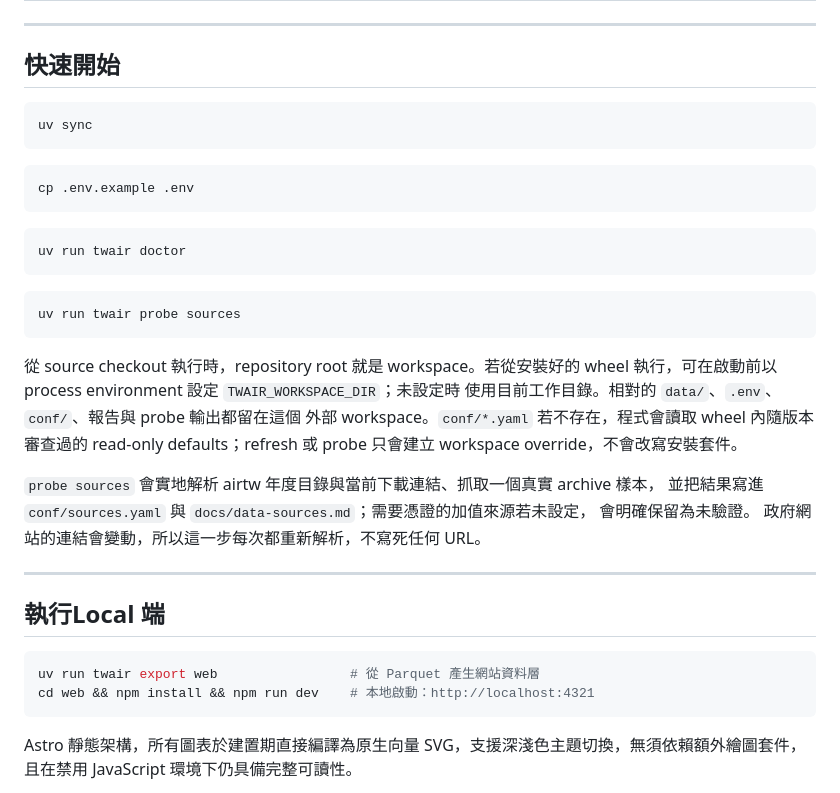
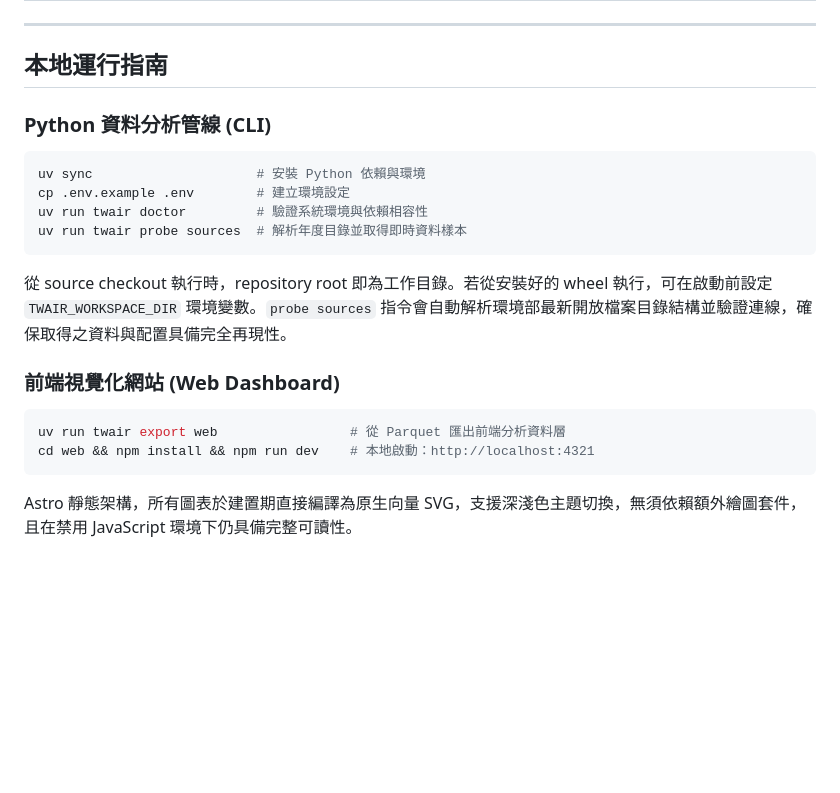
Before and after one commit to kuotunyu/air-quality, a Markdown page: README.md, the part around the change. Drawn GitHub-style; blank space fills up the shorter version.

````diff
--- a/README.md
+++ b/README.md
@@ -225,41 +225,23 @@ predictive generalisation；整組結果不是因果歸因、校正或融合。E
 
 ---
 
-## 快速開始
+## 本地運行指南
+
+### Python 資料分析管線 (CLI)
 
 ```bash
-uv sync
+uv sync                     # 安裝 Python 依賴與環境
+cp .env.example .env        # 建立環境設定
+uv run twair doctor         # 驗證系統環境與依賴相容性
+uv run twair probe sources  # 解析年度目錄並取得即時資料樣本
 ```
 
-```bash
-cp .env.example .env
-```
+從 source checkout 執行時，repository root 即為工作目錄。若從安裝好的 wheel 執行，可在啟動前設定 `TWAIR_WORKSPACE_DIR` 環境變數。`probe sources` 指令會自動解析環境部最新開放檔案目錄結構並驗證連線，確保取得之資料與配置具備完全再現性。
+
+### 前端視覺化網站 (Web Dashboard)
 
 ```bash
-uv run twair doctor
-```
-
-```bash
-uv run twair probe sources
-```
-
-從 source checkout 執行時，repository root 就是 workspace。若從安裝好的
-wheel 執行，可在啟動前以 process environment 設定 `TWAIR_WORKSPACE_DIR`；未設定時
-使用目前工作目錄。相對的 `data/`、`.env`、`conf/`、報告與 probe 輸出都留在這個
-外部 workspace。`conf/*.yaml` 若不存在，程式會讀取 wheel 內隨版本審查過的
-read-only defaults；refresh 或 probe 只會建立 workspace override，不會改寫安裝套件。
-
-`probe sources` 會實地解析 airtw 年度目錄與當前下載連結、抓取一個真實 archive 樣本，
-並把結果寫進 `conf/sources.yaml` 與 `docs/data-sources.md`；需要憑證的加值來源若未設定，
-會明確保留為未驗證。
-政府網站的連結會變動，所以這一步每次都重新解析，不寫死任何 URL。
-
----
-
-## 執行Local 端
-
-```bash
-uv run twair export web                 # 從 Parquet 產生網站資料層
+uv run twair export web                 # 從 Parquet 匯出前端分析資料層
 cd web && npm install && npm run dev    # 本地啟動：http://localhost:4321
 ```
 
````
Also changed, not shown: README.en.md (+9 -27 lines).
